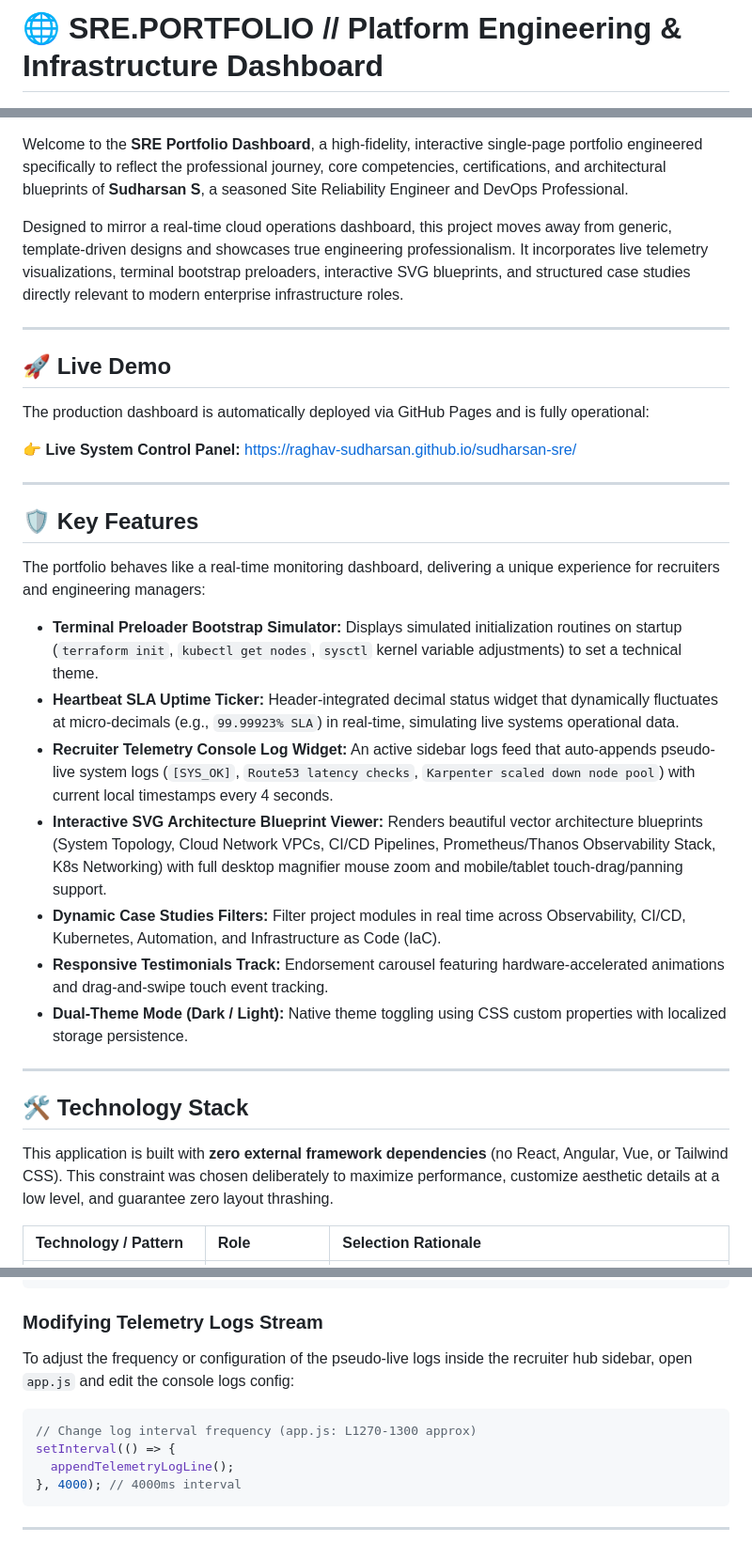
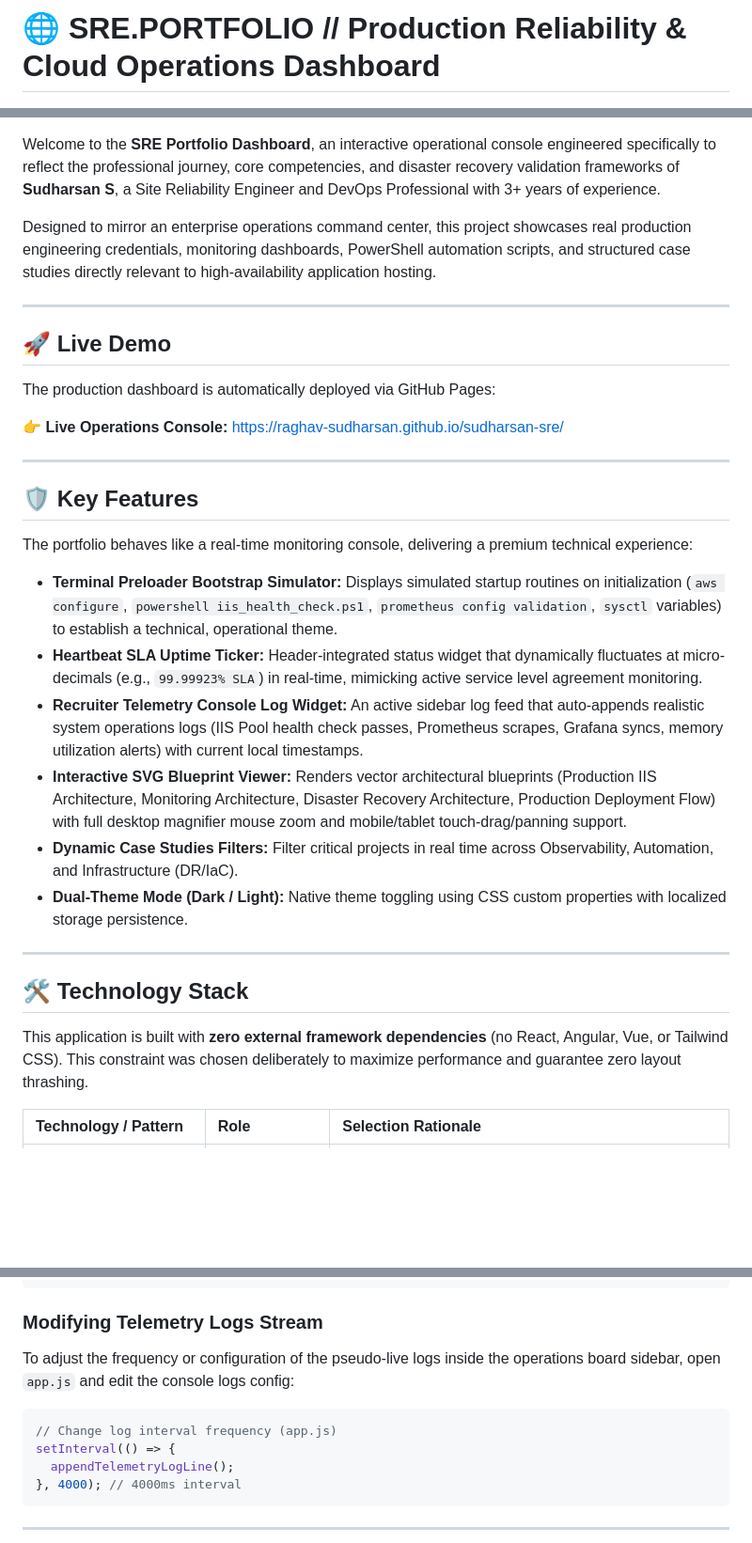
Before and after one commit to raghav-sudharsan/sudharsan-sre, a Markdown page: README.md, 3 parts joined by grey strips. Shown at 94% size. GitHub-like rendering; blank space fills up the shorter version.

````diff
--- a/README.md
+++ b/README.md
@@ -1,4 +1,4 @@
-# 🌐 SRE.PORTFOLIO // Platform Engineering & Infrastructure Dashboard
+# 🌐 SRE.PORTFOLIO // Production Reliability & Cloud Operations Dashboard
 
 [![Uptime SLA](https://img.shields.io/badge/Uptime_SLA-99.999%25-06b6d4?style=flat-square&logo=statuspage)](https://raghav-sudharsan.github.io/sudharsan-sre/)
 [![License: MIT](https://img.shields.io/badge/License-MIT-10b981.svg?style=flat-square)](https://opensource.org/licenses/MIT)
@@ -7,36 +6,35 @@
 [![Maintainer](https://img.shields.io/badge/Maintainer-raghav--sudharsan-blue?style=flat-square&logo=github)](https://github.com/raghav-sudharsan)
 
-Welcome to the **SRE Portfolio Dashboard**, a high-fidelity, interactive single-page portfolio engineered specifically to reflect the professional journey, core competencies, certifications, and architectural blueprints of **Sudharsan S**, a seasoned Site Reliability Engineer and DevOps Professional.
+Welcome to the **SRE Portfolio Dashboard**, an interactive operational console engineered specifically to reflect the professional journey, core competencies, and disaster recovery validation frameworks of **Sudharsan S**, a Site Reliability Engineer and DevOps Professional with 3+ years of experience.
 
-Designed to mirror a real-time cloud operations dashboard, this project moves away from generic, template-driven designs and showcases true engineering professionalism. It incorporates live telemetry visualizations, terminal bootstrap preloaders, interactive SVG blueprints, and structured case studies directly relevant to modern enterprise infrastructure roles.
+Designed to mirror an enterprise operations command center, this project showcases real production engineering credentials, monitoring dashboards, PowerShell automation scripts, and structured case studies directly relevant to high-availability application hosting.
 
 ---
 
 ## 🚀 Live Demo
 
-The production dashboard is automatically deployed via GitHub Pages and is fully operational:
+The production dashboard is automatically deployed via GitHub Pages:
 
-👉 **Live System Control Panel:** [https://raghav-sudharsan.github.io/sudharsan-sre/](https://raghav-sudharsan.github.io/sudharsan-sre/)
+👉 **Live Operations Console:** [https://raghav-sudharsan.github.io/sudharsan-sre/](https://raghav-sudharsan.github.io/sudharsan-sre/)
 
 ---
 
 ## 🛡️ Key Features
 
-The portfolio behaves like a real-time monitoring dashboard, delivering a unique experience for recruiters and engineering managers:
+The portfolio behaves like a real-time monitoring console, delivering a premium technical experience:
 
-*   **Terminal Preloader Bootstrap Simulator:** Displays simulated initialization routines on startup (`terraform init`, `kubectl get nodes`, `sysctl` kernel variable adjustments) to set a technical theme.
-*   **Heartbeat SLA Uptime Ticker:** Header-integrated decimal status widget that dynamically fluctuates at micro-decimals (e.g., `99.99923% SLA`) in real-time, simulating live systems operational data.
-*   **Recruiter Telemetry Console Log Widget:** An active sidebar logs feed that auto-appends pseudo-live system logs (`[SYS_OK]`, `Route53 latency checks`, `Karpenter scaled down node pool`) with current local timestamps every 4 seconds.
-*   **Interactive SVG Architecture Blueprint Viewer:** Renders beautiful vector architecture blueprints (System Topology, Cloud Network VPCs, CI/CD Pipelines, Prometheus/Thanos Observability Stack, K8s Networking) with full desktop magnifier mouse zoom and mobile/tablet touch-drag/panning support.
-*   **Dynamic Case Studies Filters:** Filter project modules in real time across Observability, CI/CD, Kubernetes, Automation, and Infrastructure as Code (IaC).
-*   **Responsive Testimonials Track:** Endorsement carousel featuring hardware-accelerated animations and drag-and-swipe touch event tracking.
+*   **Terminal Preloader Bootstrap Simulator:** Displays simulated startup routines on initialization (`aws configure`, `powershell iis_health_check.ps1`, `prometheus config validation`, `sysctl` variables) to establish a technical, operational theme.
+*   **Heartbeat SLA Uptime Ticker:** Header-integrated status widget that dynamically fluctuates at micro-decimals (e.g., `99.99923% SLA`) in real-time, mimicking active service level agreement monitoring.
+*   **Recruiter Telemetry Console Log Widget:** An active sidebar log feed that auto-appends realistic system operations logs (IIS Pool health check passes, Prometheus scrapes, Grafana syncs, memory utilization alerts) with current local timestamps.
+*   **Interactive SVG Blueprint Viewer:** Renders vector architectural blueprints (Production IIS Architecture, Monitoring Architecture, Disaster Recovery Architecture, Production Deployment Flow) with full desktop magnifier mouse zoom and mobile/tablet touch-drag/panning support.
+*   **Dynamic Case Studies Filters:** Filter critical projects in real time across Observability, Automation, and Infrastructure (DR/IaC).
 *   **Dual-Theme Mode (Dark / Light):** Native theme toggling using CSS custom properties with localized storage persistence.
 
 ---
 
 ## 🛠️ Technology Stack
 
-This application is built with **zero external framework dependencies** (no React, Angular, Vue, or Tailwind CSS). This constraint was chosen deliberately to maximize performance, customize aesthetic details at a low level, and guarantee zero layout thrashing.
+This application is built with **zero external framework dependencies** (no React, Angular, Vue, or Tailwind CSS). This constraint was chosen deliberately to maximize performance and guarantee zero layout thrashing.
 
 | Technology / Pattern | Role | Selection Rationale |
 | :--- | :--- | :--- |
@@ -267,9 +205,9 @@ All visual styling parameters are managed by CSS custom variables in `styles.css
 ```
 
 ### Modifying Telemetry Logs Stream
-To adjust the frequency or configuration of the pseudo-live logs inside the recruiter hub sidebar, open `app.js` and edit the console logs config:
+To adjust the frequency or configuration of the pseudo-live logs inside the operations board sidebar, open `app.js` and edit the console logs config:
 ```javascript
-// Change log interval frequency (app.js: L1270-1300 approx)
+// Change log interval frequency (app.js)
 setInterval(() => {
   appendTelemetryLogLine();
 }, 4000); // 4000ms interval
````
Also changed, not shown: other parts of README.md (+30 -101 lines).
